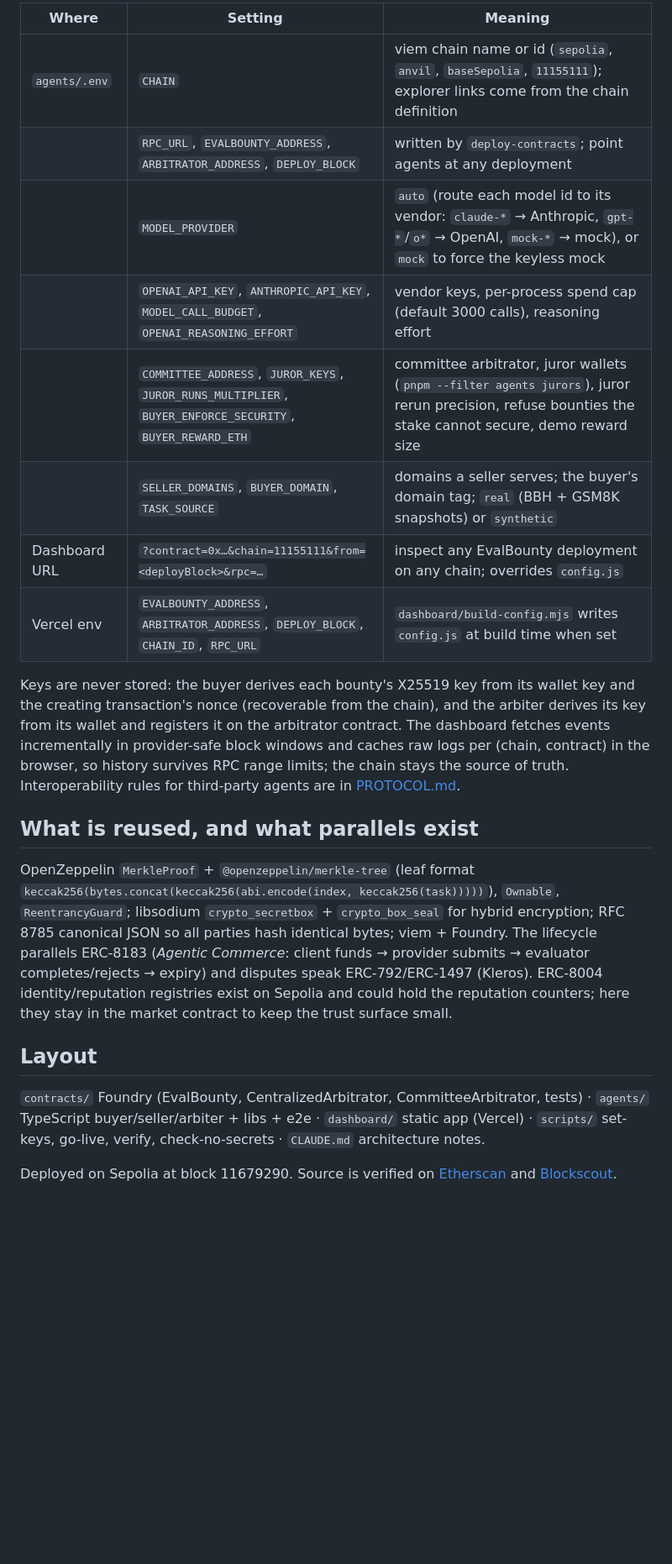
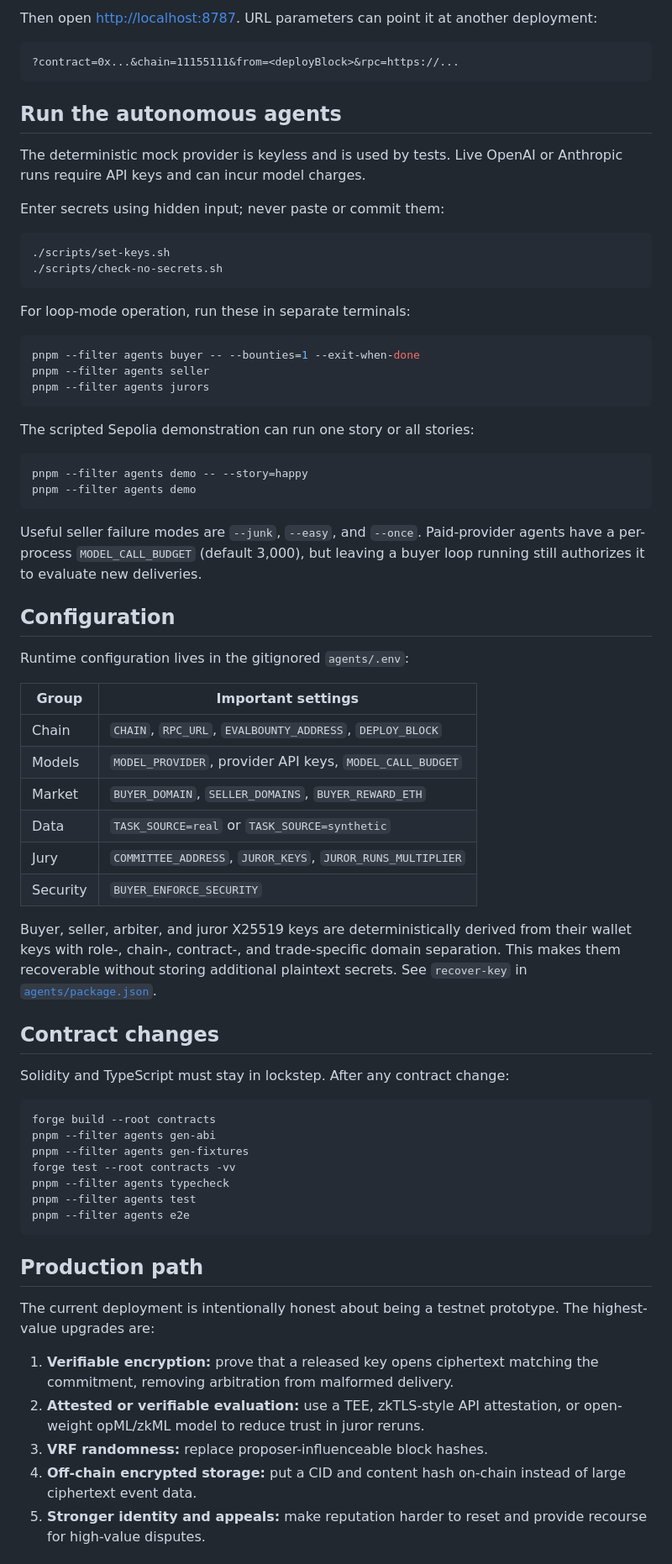
Before and after one commit to shaunikm/evalbounty, a Markdown page: README.md, the part around one of its changes. Shown at 84% size. Drawn GitHub-style; blank space fills up the shorter version.

````diff
--- a/README.md
+++ b/README.md
@@ -75,23 +304,86 @@ What is *not* viable: proving model performance in zero knowledge. The pinned mo
 
-| Where | Setting | Meaning |
-|---|---|---|
-| `agents/.env` | `CHAIN` | viem chain name or id (`sepolia`, `anvil`, `baseSepolia`, `11155111`); explorer links come from the chain definition |
-| | `RPC_URL`, `EVALBOUNTY_ADDRESS`, `ARBITRATOR_ADDRESS`, `DEPLOY_BLOCK` | written by `deploy-contracts`; point agents at any deployment |
-| | `MODEL_PROVIDER` | `auto` (route each model id to its vendor: `claude-*` → Anthropic, `gpt-*`/`o*` → OpenAI, `mock-*` → mock), or `mock` to force the keyless mock |
-| | `OPENAI_API_KEY`, `ANTHROPIC_API_KEY`, `MODEL_CALL_BUDGET`, `OPENAI_REASONING_EFFORT` | vendor keys, per-process spend cap (default 3000 calls), reasoning effort |
-| | `COMMITTEE_ADDRESS`, `JUROR_KEYS`, `JUROR_RUNS_MULTIPLIER`, `BUYER_ENFORCE_SECURITY`, `BUYER_REWARD_ETH` | committee arbitrator, juror wallets (`pnpm --filter agents jurors`), juror rerun precision, refuse bounties the stake cannot secure, demo reward size |
-| | `SELLER_DOMAINS`, `BUYER_DOMAIN`, `TASK_SOURCE` | domains a seller serves; the buyer's domain tag; `real` (BBH + GSM8K snapshots) or `synthetic` |
-| Dashboard URL | `?contract=0x…&chain=11155111&from=<deployBlock>&rpc=…` | inspect any EvalBounty deployment on any chain; overrides `config.js` |
-| Vercel env | `EVALBOUNTY_ADDRESS`, `ARBITRATOR_ADDRESS`, `DEPLOY_BLOCK`, `CHAIN_ID`, `RPC_URL` | `dashboard/build-config.mjs` writes `config.js` at build time when set |
+Then open <http://localhost:8787>. URL parameters can point it at another
+deployment:
 
-Keys are never stored: the buyer derives each bounty's X25519 key from its wallet key and the creating transaction's nonce (recoverable from the chain), and the arbiter derives its key from its wallet and registers it on the arbitrator contract. The dashboard fetches events incrementally in provider-safe block windows and caches raw logs per (chain, contract) in the browser, so history survives RPC range limits; the chain stays the source of truth. Interoperability rules for third-party agents are in [PROTOCOL.md](PROTOCOL.md).
+```text
+?contract=0x...&chain=11155111&from=<deployBlock>&rpc=https://...
+```
 
-## What is reused, and what parallels exist
+## Run the autonomous agents
 
-OpenZeppelin `MerkleProof` + `@openzeppelin/merkle-tree` (leaf format `keccak256(bytes.concat(keccak256(abi.encode(index, keccak256(task)))))`), `Ownable`, `ReentrancyGuard`; libsodium `crypto_secretbox` + `crypto_box_seal` for hybrid encryption; RFC 8785 canonical JSON so all parties hash identical bytes; viem + Foundry. The lifecycle parallels ERC-8183 (*Agentic Commerce*: client funds → provider submits → evaluator completes/rejects → expiry) and disputes speak ERC-792/ERC-1497 (Kleros). ERC-8004 identity/reputation registries exist on Sepolia and could hold the reputation counters; here they stay in the market contract to keep the trust surface small.
+The deterministic mock provider is keyless and is used by tests. Live OpenAI or
+Anthropic runs require API keys and can incur model charges.
 
-## Layout
+Enter secrets using hidden input; never paste or commit them:
 
-`contracts/` Foundry (EvalBounty, CentralizedArbitrator, CommitteeArbitrator, tests) · `agents/` TypeScript buyer/seller/arbiter + libs + e2e · `dashboard/` static app (Vercel) · `scripts/` set-keys, go-live, verify, check-no-secrets · `CLAUDE.md` architecture notes.
+```bash
+./scripts/set-keys.sh
+./scripts/check-no-secrets.sh
+```
 
-Deployed on Sepolia at block 11679290. Source is verified on [Etherscan](https://sepolia.etherscan.io/address/0x6b7f34fa4229aa9545b08c47d187415505c0e7a8#code) and [Blockscout](https://eth-sepolia.blockscout.com/address/0x6b7f34fa4229aa9545b08c47d187415505c0e7a8?tab=contract).
+For loop-mode operation, run these in separate terminals:
+
+```bash
+pnpm --filter agents buyer -- --bounties=1 --exit-when-done
+pnpm --filter agents seller
+pnpm --filter agents jurors
+```
+
+The scripted Sepolia demonstration can run one story or all stories:
+
+```bash
+pnpm --filter agents demo -- --story=happy
+pnpm --filter agents demo
+```
+
+Useful seller failure modes are `--junk`, `--easy`, and `--once`. Paid-provider
+agents have a per-process `MODEL_CALL_BUDGET` (default 3,000), but leaving a
+buyer loop running still authorizes it to evaluate new deliveries.
+
+## Configuration
+
+Runtime configuration lives in the gitignored `agents/.env`:
+
+| Group | Important settings |
+|---|---|
+| Chain | `CHAIN`, `RPC_URL`, `EVALBOUNTY_ADDRESS`, `DEPLOY_BLOCK` |
+| Models | `MODEL_PROVIDER`, provider API keys, `MODEL_CALL_BUDGET` |
+| Market | `BUYER_DOMAIN`, `SELLER_DOMAINS`, `BUYER_REWARD_ETH` |
+| Data | `TASK_SOURCE=real` or `TASK_SOURCE=synthetic` |
+| Jury | `COMMITTEE_ADDRESS`, `JUROR_KEYS`, `JUROR_RUNS_MULTIPLIER` |
+| Security | `BUYER_ENFORCE_SECURITY` |
+
+Buyer, seller, arbiter, and juror X25519 keys are deterministically derived from
+their wallet keys with role-, chain-, contract-, and trade-specific domain
+separation. This makes them recoverable without storing additional plaintext
+secrets. See `recover-key` in [`agents/package.json`](agents/package.json).
+
+## Contract changes
+
+Solidity and TypeScript must stay in lockstep. After any contract change:
+
+```bash
+forge build --root contracts
+pnpm --filter agents gen-abi
+pnpm --filter agents gen-fixtures
+forge test --root contracts -vv
+pnpm --filter agents typecheck
+pnpm --filter agents test
+pnpm --filter agents e2e
+```
+
+## Production path
+
+The current deployment is intentionally honest about being a testnet prototype.
+The highest-value upgrades are:
+
+1. **Verifiable encryption:** prove that a released key opens ciphertext matching
+   the commitment, removing arbitration from malformed delivery.
+2. **Attested or verifiable evaluation:** use a TEE, zkTLS-style API attestation,
+   or open-weight opML/zkML model to reduce trust in juror reruns.
+3. **VRF randomness:** replace proposer-influenceable block hashes.
+4. **Off-chain encrypted storage:** put a CID and content hash on-chain instead of
+   large ciphertext event data.
+5. **Stronger identity and appeals:** make reputation harder to reset and provide
+   recourse for high-value disputes.
+
````
Also changed, not shown: other parts of README.md (+286 -45 lines).
